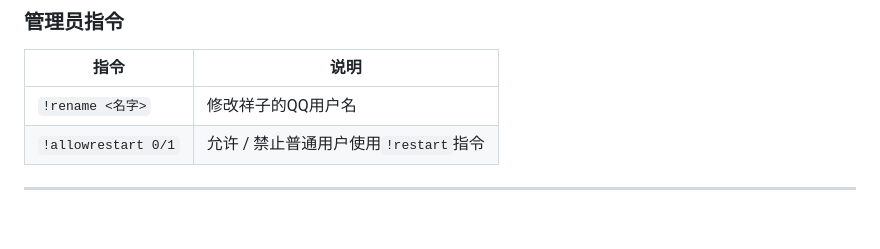
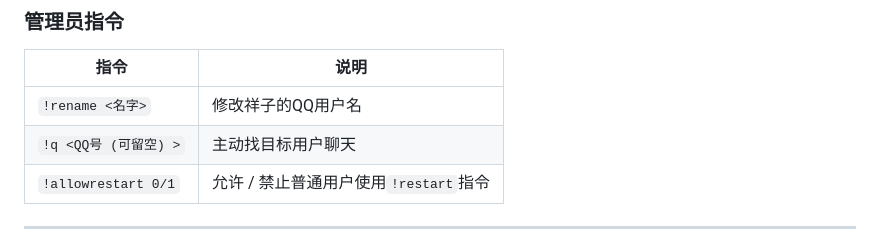
Before and after one commit to Obliv1onis/sakiko-bot, a Markdown page: README.md, the part around the change. Drawn GitHub-style; blank space fills up the shorter version.

Commit message:
docs: README 补充 !q 管理员指令说明
Co-Authored-By: Claude Sonnet 5 <noreply@anthropic.com>

```diff
--- a/README.md
+++ b/README.md
@@ -119,6 +119,7 @@ npm start
 | 指令 | 说明 |
 | --- | --- |
 | `!rename <名字>` | 修改祥子的QQ用户名 |
+| `!q <QQ号 (可留空) >` | 主动找目标用户聊天 |
 | `!allowrestart 0/1` | 允许 / 禁止普通用户使用`!restart`指令 |
 
 ---
```
